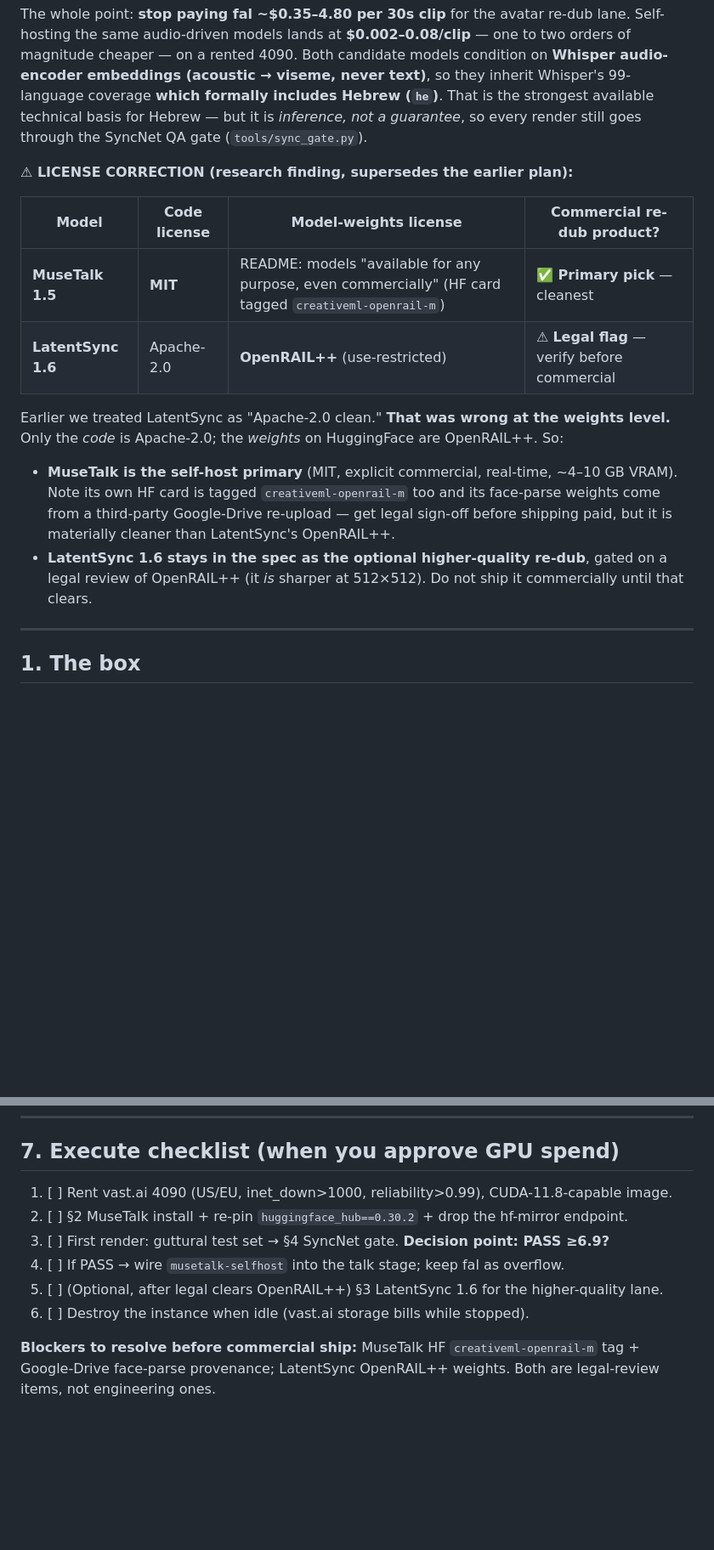
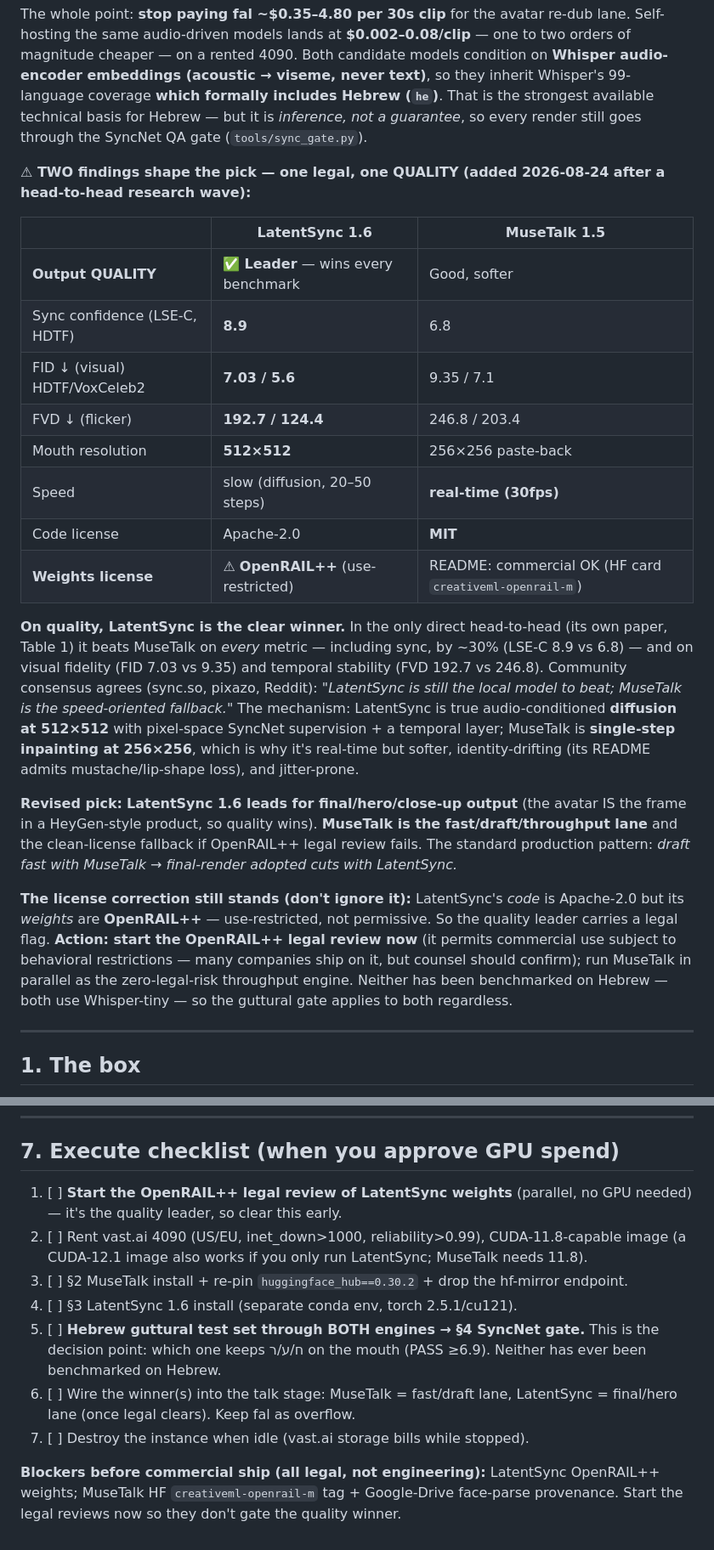
Before and after one commit to giliy/heyGenIL, a Markdown page: research/hebrew-avatar/05-selfhost-musetalk-spec.md, 2 parts joined by grey strips. Shown at 85% size. Drawn GitHub-style; blank space fills up the shorter version.

```diff
--- a/research/hebrew-avatar/05-selfhost-musetalk-spec.md
+++ b/research/hebrew-avatar/05-selfhost-musetalk-spec.md
@@ -10,17 +10,24 @@
 
 The whole point: **stop paying fal ~$0.35–4.80 per 30s clip** for the avatar re-dub lane. Self-hosting the same audio-driven models lands at **$0.002–0.08/clip** — one to two orders of magnitude cheaper — on a rented 4090. Both candidate models condition on **Whisper audio-encoder embeddings (acoustic → viseme, never text)**, so they inherit Whisper's 99-language coverage **which formally includes Hebrew (`he`)**. That is the strongest available technical basis for Hebrew — but it is *inference, not a guarantee*, so every render still goes through the SyncNet QA gate (`tools/sync_gate.py`).
 
-**⚠ LICENSE CORRECTION (research finding, supersedes the earlier plan):**
+**⚠ TWO findings shape the pick — one legal, one QUALITY (added 2026-08-24 after a head-to-head research wave):**
 
-| Model | Code license | **Model-weights license** | Commercial re-dub product? |
-|---|---|---|---|
-| **MuseTalk 1.5** | **MIT** | README: models "available for any purpose, even commercially" (HF card tagged `creativeml-openrail-m`) | **✅ Primary pick** — cleanest |
-| **LatentSync 1.6** | Apache-2.0 | **OpenRAIL++** (use-restricted) | ⚠ **Legal flag** — verify before commercial |
+| | **LatentSync 1.6** | **MuseTalk 1.5** |
+|---|---|---|
+| **Output QUALITY** | ✅ **Leader** — wins every benchmark | Good, softer |
+| Sync confidence (LSE-C, HDTF) | **8.9** | 6.8 |
+| FID ↓ (visual) HDTF/VoxCeleb2 | **7.03 / 5.6** | 9.35 / 7.1 |
+| FVD ↓ (flicker) | **192.7 / 124.4** | 246.8 / 203.4 |
+| Mouth resolution | **512×512** | 256×256 paste-back |
+| Speed | slow (diffusion, 20–50 steps) | **real-time (30fps)** |
+| Code license | Apache-2.0 | **MIT** |
+| **Weights license** | ⚠ **OpenRAIL++** (use-restricted) | README: commercial OK (HF card `creativeml-openrail-m`) |
 
-Earlier we treated LatentSync as "Apache-2.0 clean." **That was wrong at the weights level.** Only the *code* is Apache-2.0; the *weights* on HuggingFace are OpenRAIL++. So:
+**On quality, LatentSync is the clear winner.** In the only direct head-to-head (its own paper, Table 1) it beats MuseTalk on *every* metric — including sync, by ~30% (LSE-C 8.9 vs 6.8) — and on visual fidelity (FID 7.03 vs 9.35) and temporal stability (FVD 192.7 vs 246.8). Community consensus agrees (sync.so, pixazo, Reddit): *"LatentSync is still the local model to beat; MuseTalk is the speed-oriented fallback."* The mechanism: LatentSync is true audio-conditioned **diffusion at 512×512** with pixel-space SyncNet supervision + a temporal layer; MuseTalk is **single-step inpainting at 256×256**, which is why it's real-time but softer, identity-drifting (its README admits mustache/lip-shape loss), and jitter-prone.
 
-- **MuseTalk is the self-host primary** (MIT, explicit commercial, real-time, ~4–10 GB VRAM). Note its own HF card is tagged `creativeml-openrail-m` too and its face-parse weights come from a third-party Google-Drive re-upload — get legal sign-off before shipping paid, but it is materially cleaner than LatentSync's OpenRAIL++.
-- **LatentSync 1.6 stays in the spec as the optional higher-quality re-dub**, gated on a legal review of OpenRAIL++ (it *is* sharper at 512×512). Do not ship it commercially until that clears.
+**Revised pick:** **LatentSync 1.6 leads for final/hero/close-up output** (the avatar IS the frame in a HeyGen-style product, so quality wins). **MuseTalk is the fast/draft/throughput lane** and the clean-license fallback if OpenRAIL++ legal review fails. The standard production pattern: *draft fast with MuseTalk → final-render adopted cuts with LatentSync.*
+
+**The license correction still stands (don't ignore it):** LatentSync's *code* is Apache-2.0 but its *weights* are **OpenRAIL++** — use-restricted, not permissive. So the quality leader carries a legal flag. **Action: start the OpenRAIL++ legal review now** (it permits commercial use subject to behavioral restrictions — many companies ship on it, but counsel should confirm); run MuseTalk in parallel as the zero-legal-risk throughput engine. Neither has been benchmarked on Hebrew — both use Whisper-tiny — so the guttural gate applies to both regardless.
 
 ---
 
@@ -150,11 +157,12 @@ Once the box passes the gate, point the talk stage at it instead of fal. Concret
 
 ## 7. Execute checklist (when you approve GPU spend)
 
-1. [ ] Rent vast.ai 4090 (US/EU, inet_down>1000, reliability>0.99), CUDA-11.8-capable image.
-2. [ ] §2 MuseTalk install + re-pin `huggingface_hub==0.30.2` + drop the hf-mirror endpoint.
-3. [ ] First render: guttural test set → §4 SyncNet gate. **Decision point: PASS ≥6.9?**
-4. [ ] If PASS → wire `musetalk-selfhost` into the talk stage; keep fal as overflow.
-5. [ ] (Optional, after legal clears OpenRAIL++) §3 LatentSync 1.6 for the higher-quality lane.
-6. [ ] Destroy the instance when idle (vast.ai storage bills while stopped).
+1. [ ] **Start the OpenRAIL++ legal review of LatentSync weights** (parallel, no GPU needed) — it's the quality leader, so clear this early.
+2. [ ] Rent vast.ai 4090 (US/EU, inet_down>1000, reliability>0.99), CUDA-11.8-capable image (a CUDA-12.1 image also works if you only run LatentSync; MuseTalk needs 11.8).
+3. [ ] §2 MuseTalk install + re-pin `huggingface_hub==0.30.2` + drop the hf-mirror endpoint.
+4. [ ] §3 LatentSync 1.6 install (separate conda env, torch 2.5.1/cu121).
+5. [ ] **Hebrew guttural test set through BOTH engines → §4 SyncNet gate.** This is the decision point: which one keeps ח/ע/ר on the mouth (PASS ≥6.9). Neither has ever been benchmarked on Hebrew.
+6. [ ] Wire the winner(s) into the talk stage: MuseTalk = fast/draft lane, LatentSync = final/hero lane (once legal clears). Keep fal as overflow.
+7. [ ] Destroy the instance when idle (vast.ai storage bills while stopped).
 
-**Blockers to resolve before commercial ship:** MuseTalk HF `creativeml-openrail-m` tag + Google-Drive face-parse provenance; LatentSync OpenRAIL++ weights. Both are legal-review items, not engineering ones.
+**Blockers before commercial ship (all legal, not engineering):** LatentSync OpenRAIL++ weights; MuseTalk HF `creativeml-openrail-m` tag + Google-Drive face-parse provenance. Start the legal reviews now so they don't gate the quality winner.
```
Also changed, not shown: other parts of research/hebrew-avatar/05-selfhost-musetalk-spec.md (+2 -2 lines), research/hebrew-avatar/06-musetalk-vs-latentsync-quality.md (added, +68 -0 lines).
